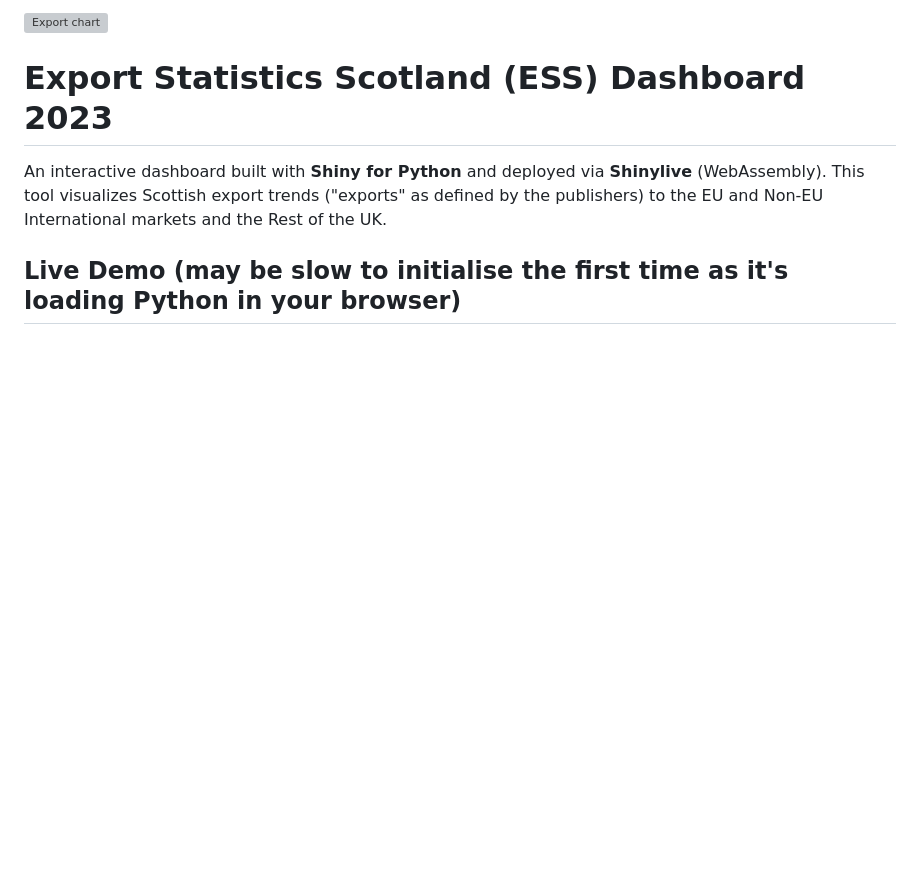
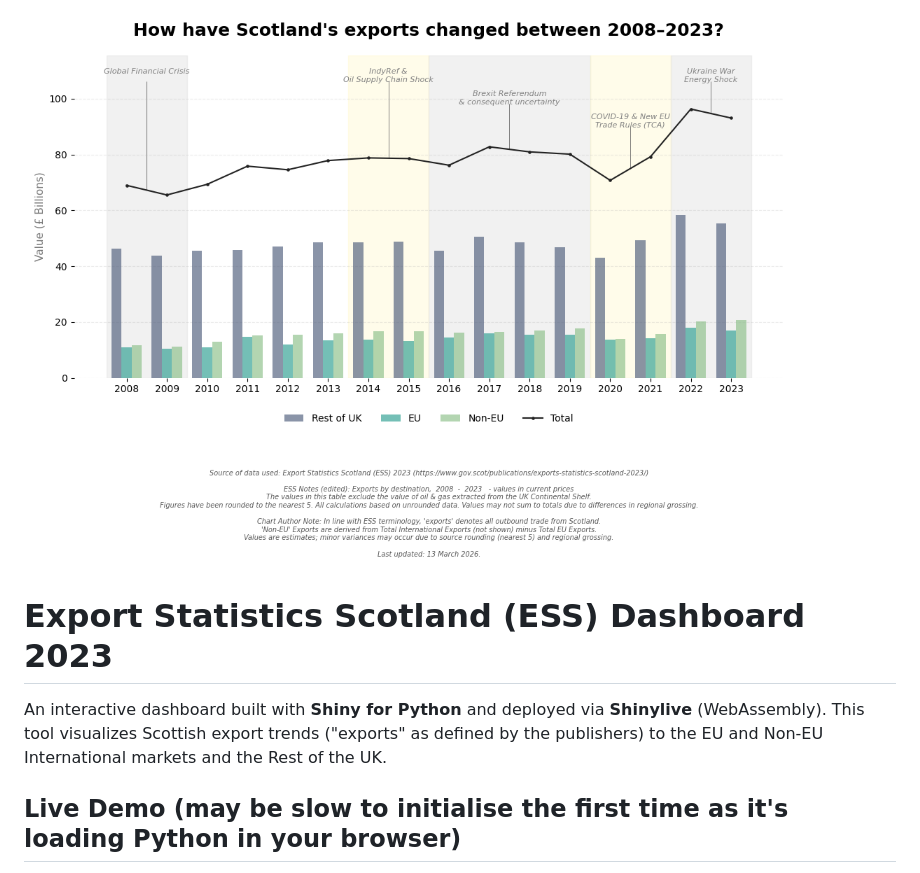
Before and after one commit to RobRodden/export_statistics_scotland, a Markdown page: README.md, the part around the change. GitHub-like rendering; blank space fills up the shorter version; grey boxes are pictures that could not be loaded.

Commit message:
Updated png for README

```diff
--- a/README.md
+++ b/README.md
@@ -1,4 +1,4 @@
-![Export chart](assets/how_have_scotlands_exports_changed_between_2008_2023.png)
+![Export chart](assets/how_have_scotlands_exports_changed_between_2003_2008.png)
 # Export Statistics Scotland (ESS) Dashboard 2023
 
 An interactive dashboard built with **Shiny for Python** and deployed via **Shinylive** (WebAssembly). This tool visualizes Scottish export trends ("exports" as defined by the publishers) to the EU and Non-EU International markets and the Rest of the UK.
```
